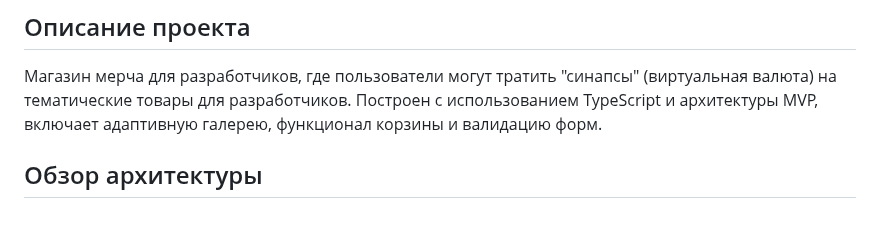
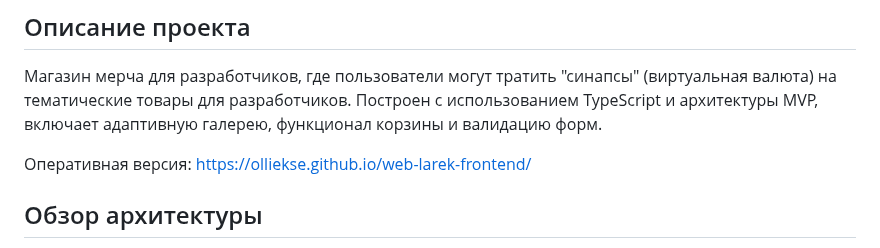
Before and after one commit to Olliekse/web-larek-frontend, a Markdown page: README_ru.md, the part around the change. Drawn GitHub-style; blank space fills up the shorter version.

```diff
--- a/README_ru.md
+++ b/README_ru.md
@@ -39,6 +39,8 @@
 ## Описание проекта
 
 Магазин мерча для разработчиков, где пользователи могут тратить "синапсы" (виртуальная валюта) на тематические товары для разработчиков. Построен с использованием TypeScript и архитектуры MVP, включает адаптивную галерею, функционал корзины и валидацию форм.
+
+Оперативная версия: https://olliekse.github.io/web-larek-frontend/
 
 ## Обзор архитектуры
 
```
